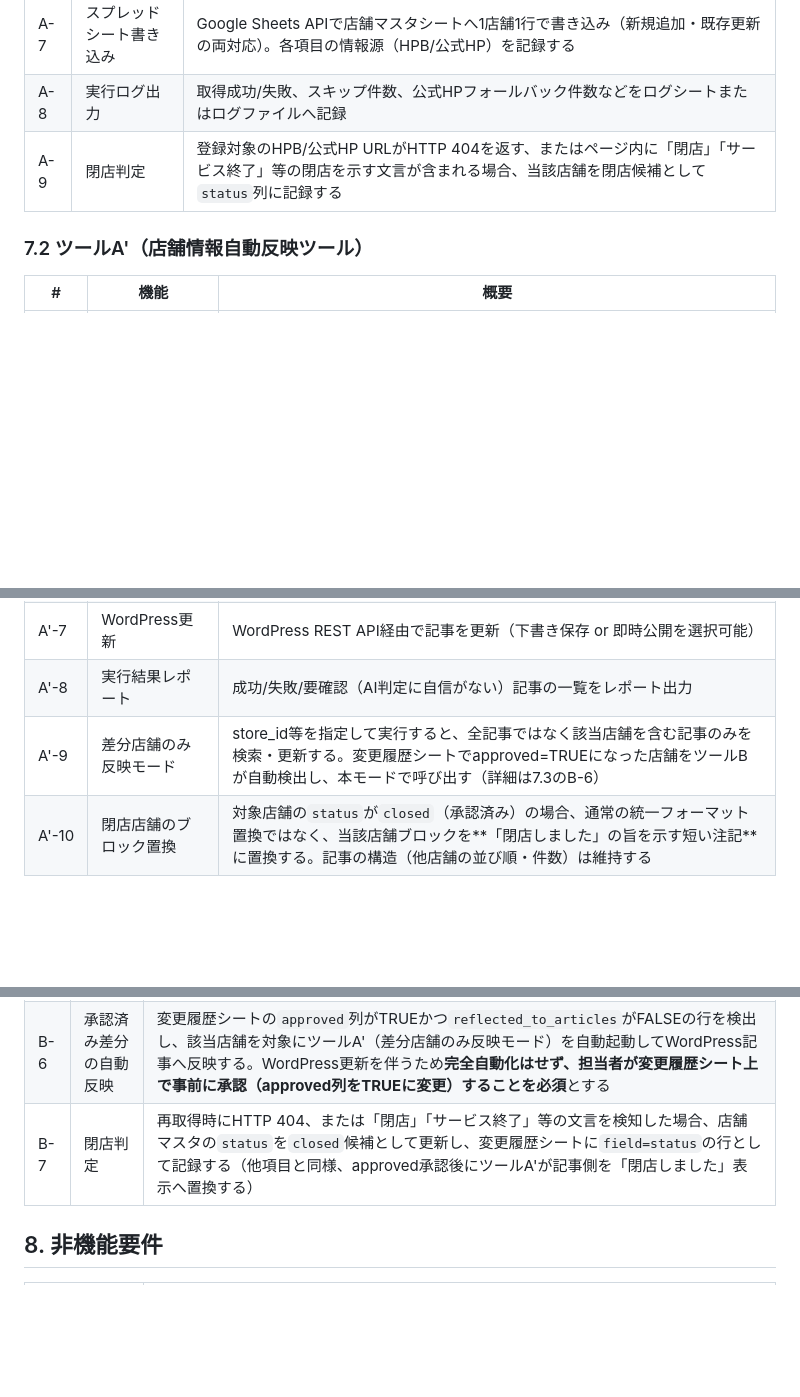
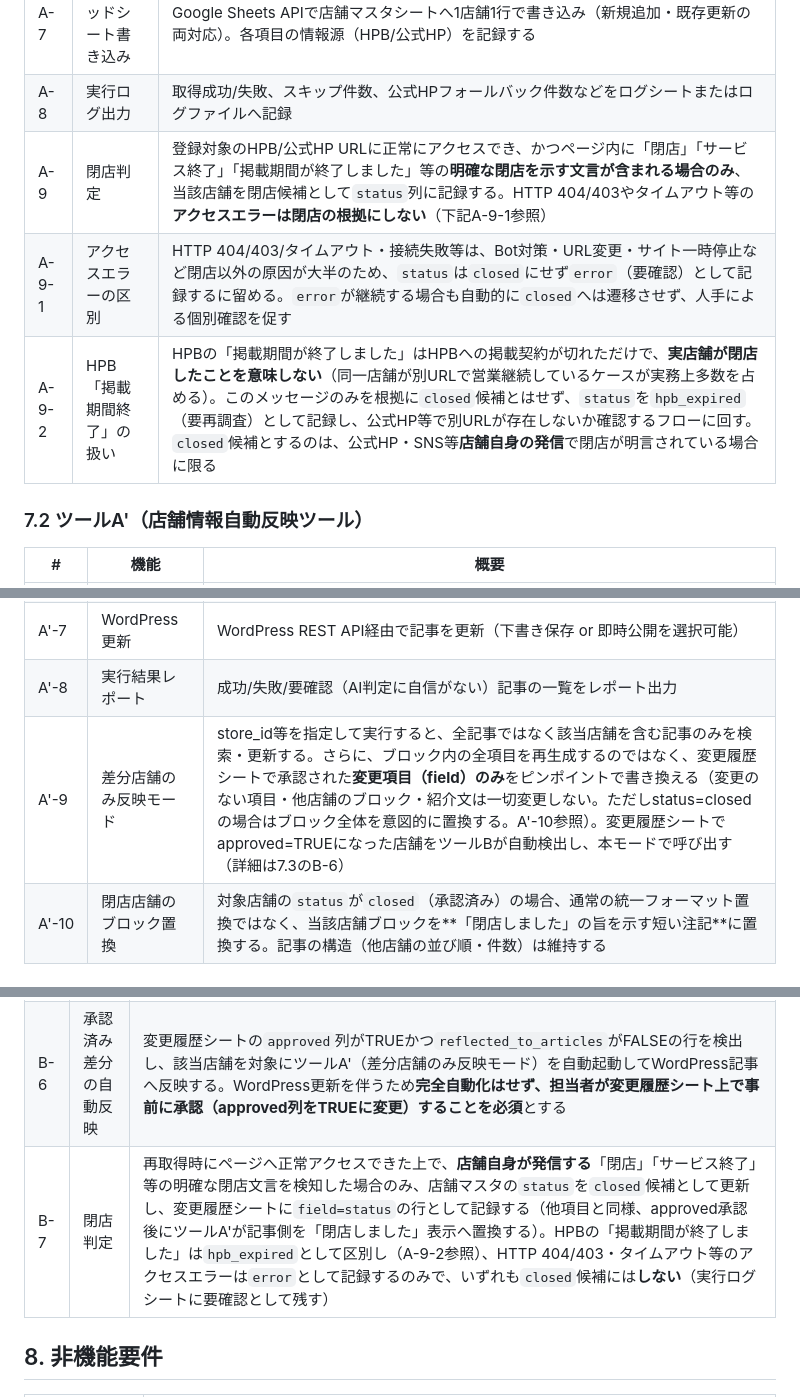
Before and after one commit to fkdkazu-commits/eyebrow-salon-ai-tool, a Markdown page: 要件定義.md, 3 parts joined by grey strips. Drawn GitHub-style; blank space fills up the shorter version.

```diff
--- a/要件定義.md
+++ b/要件定義.md
@@ -149,7 +149,9 @@
 | A-6 | データ正規化 | 取得した生データをスプレッドシートの列定義に合わせて整形する |
 | A-7 | スプレッドシート書き込み | Google Sheets APIで店舗マスタシートへ1店舗1行で書き込み（新規追加・既存更新の両対応）。各項目の情報源（HPB/公式HP）を記録する |
 | A-8 | 実行ログ出力 | 取得成功/失敗、スキップ件数、公式HPフォールバック件数などをログシートまたはログファイルへ記録 |
-| A-9 | 閉店判定 | 登録対象のHPB/公式HP URLがHTTP 404を返す、またはページ内に「閉店」「サービス終了」等の閉店を示す文言が含まれる場合、当該店舗を閉店候補として`status`列に記録する |
+| A-9 | 閉店判定 | 登録対象のHPB/公式HP URLに正常にアクセスでき、かつページ内に「閉店」「サービス終了」「掲載期間が終了しました」等の**明確な閉店を示す文言が含まれる場合のみ**、当該店舗を閉店候補として`status`列に記録する。HTTP 404/403やタイムアウト等の**アクセスエラーは閉店の根拠にしない**（下記A-9-1参照） |
+| A-9-1 | アクセスエラーの区別 | HTTP 404/403/タイムアウト・接続失敗等は、Bot対策・URL変更・サイト一時停止など閉店以外の原因が大半のため、`status`は`closed`にせず`error`（要確認）として記録するに留める。`error`が継続する場合も自動的に`closed`へは遷移させず、人手による個別確認を促す |
+| A-9-2 | HPB「掲載期間終了」の扱い | HPBの「掲載期間が終了しました」はHPBへの掲載契約が切れただけで、**実店舗が閉店したことを意味しない**（同一店舗が別URLで営業継続しているケースが実務上多数を占める）。このメッセージのみを根拠に`closed`候補とはせず、`status`を`hpb_expired`（要再調査）として記録し、公式HP等で別URLが存在しないか確認するフローに回す。`closed`候補とするのは、公式HP・SNS等**店舗自身の発信**で閉店が明言されている場合に限る |
 
 ### 7.2 ツールA'（店舗情報自動反映ツール）
 
@@ -163,7 +165,7 @@
 | A'-6 | プレビュー/ドライラン | 本番反映前に差分をプレビューできるドライランモードを提供 |
 | A'-7 | WordPress更新 | WordPress REST API経由で記事を更新（下書き保存 or 即時公開を選択可能） |
 | A'-8 | 実行結果レポート | 成功/失敗/要確認（AI判定に自信がない）記事の一覧をレポート出力 |
-| A'-9 | 差分店舗のみ反映モード | store_id等を指定して実行すると、全記事ではなく該当店舗を含む記事のみを検索・更新する。変更履歴シートでapproved=TRUEになった店舗をツールBが自動検出し、本モードで呼び出す（詳細は7.3のB-6） |
+| A'-9 | 差分店舗のみ反映モード | store_id等を指定して実行すると、全記事ではなく該当店舗を含む記事のみを検索・更新する。さらに、ブロック内の全項目を再生成するのではなく、変更履歴シートで承認された**変更項目（field）のみ**をピンポイントで書き換える（変更のない項目・他店舗のブロック・紹介文は一切変更しない。ただしstatus=closedの場合はブロック全体を意図的に置換する。A'-10参照）。変更履歴シートでapproved=TRUEになった店舗をツールBが自動検出し、本モードで呼び出す（詳細は7.3のB-6） |
 | A'-10 | 閉店店舗のブロック置換 | 対象店舗の`status`が`closed`（承認済み）の場合、通常の統一フォーマット置換ではなく、当該店舗ブロックを**「閉店しました」の旨を示す短い注記**に置換する。記事の構造（他店舗の並び順・件数）は維持する |
 
 ### 7.3 ツールB（差分検知）
@@ -176,7 +178,7 @@
 | B-4 | 変更履歴記録 | 変更履歴シートに「日時/店舗/項目/旧値/新値」を追記 |
 | B-5 | 実行ログ記録 | 巡回件数、成功/失敗、差分検知件数などをログシートへ記録 |
 | B-6 | 承認済み差分の自動反映 | 変更履歴シートの`approved`列がTRUEかつ`reflected_to_articles`がFALSEの行を検出し、該当店舗を対象にツールA'（差分店舗のみ反映モード）を自動起動してWordPress記事へ反映する。WordPress更新を伴うため**完全自動化はせず、担当者が変更履歴シート上で事前に承認（approved列をTRUEに変更）することを必須**とする |
-| B-7 | 閉店判定 | 再取得時にHTTP 404、または「閉店」「サービス終了」等の文言を検知した場合、店舗マスタの`status`を`closed`候補として更新し、変更履歴シートに`field=status`の行として記録する（他項目と同様、approved承認後にツールA'が記事側を「閉店しました」表示へ置換する） |
+| B-7 | 閉店判定 | 再取得時にページへ正常アクセスできた上で、**店舗自身が発信する**「閉店」「サービス終了」等の明確な閉店文言を検知した場合のみ、店舗マスタの`status`を`closed`候補として更新し、変更履歴シートに`field=status`の行として記録する（他項目と同様、approved承認後にツールA'が記事側を「閉店しました」表示へ置換する）。HPBの「掲載期間が終了しました」は`hpb_expired`として区別し（A-9-2参照）、HTTP 404/403・タイムアウト等のアクセスエラーは`error`として記録するのみで、いずれも`closed`候補には**しない**（実行ログシートに要確認として残す） |
 
 ## 8. 非機能要件
 
```
Also changed, not shown: other parts of 要件定義.md (+1 -1 lines), 設計書.md (+19 -11 lines).
